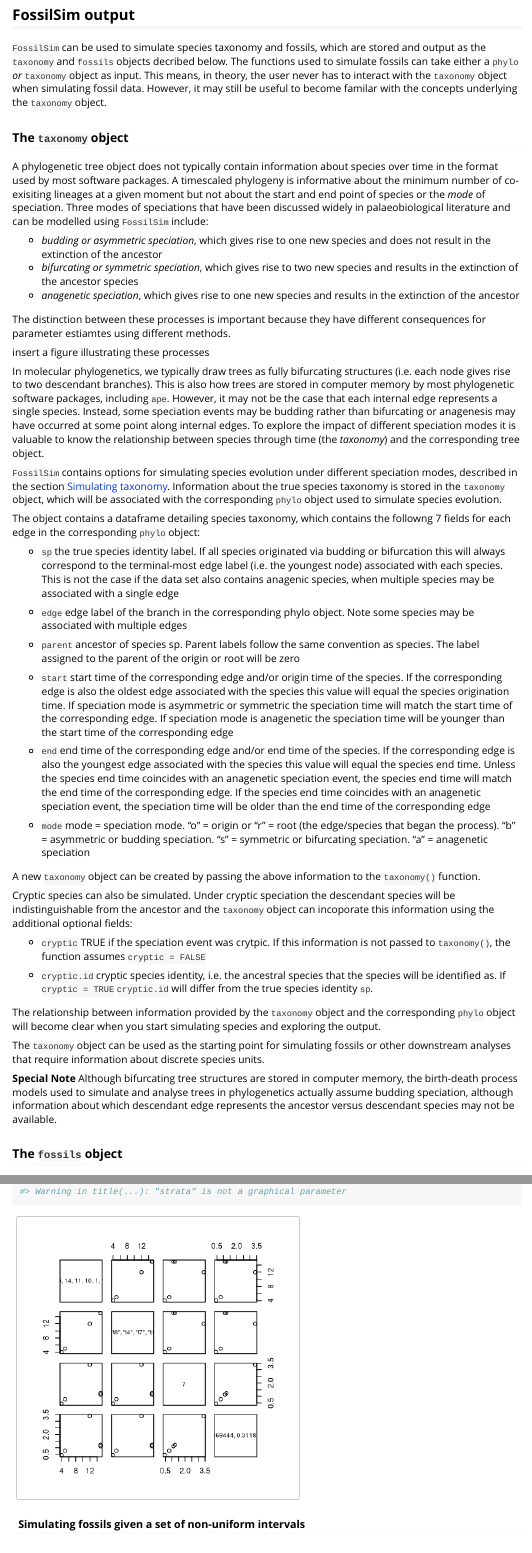
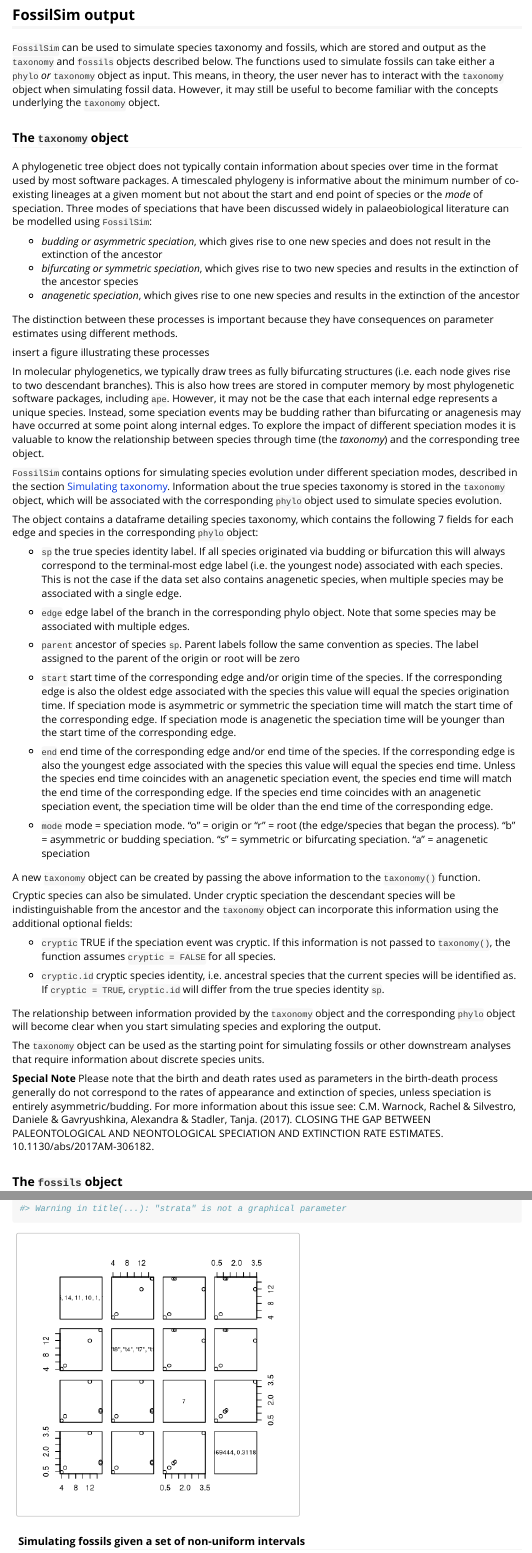
Before and after one commit to fossilsim/fossilsim, an R Markdown document (vignettes/fossilsim.Rmd): the page in a window 1100 px wide, from 2070 px down before the commit and from 2060 px down after it, so that both start at the same text, and a second part further down, joined at a grey line. Rendered offline with R 4.5, knitr and Pandoc, with nearby package versions; code that draws random numbers runs with fixed seeds of ours; some code elsewhere in the file could not run offline; long lines of code are wrapped.

Commit message:
spellchecked everything + some wording edits in vignette

```diff
--- a/R/conversions.R
+++ b/R/conversions.R
@@ -217,7 +217,7 @@ paleotree.record.to.fossils = function(record, alphanumeric = TRUE) {
       orig_edge = which(tree$edge[,2] == origin)
       if(length(orig_edge) == 0 || tree$edge.length[orig_edge] > 0) {
         desc_anc = which(tree$edge[,1] == origin)
-        if(any(tree$edge.length[desc_anc] == 0)) mode = 'a' # anagenic event
+        if(any(tree$edge.length[desc_anc] == 0)) mode = 'a' # anagenetic event
         else mode = 'b' # budding
       } else {
         mode = 's' # bifurcation event
--- a/R/sim.taxonomy.R
+++ b/R/sim.taxonomy.R
@@ -124,8 +124,8 @@ sim.taxonomy = function(tree, beta = 0, lambda.a = 0, kappa = 0, root.edge = TRU
 
   species = taxonomy(species)
 
-  # simulate anagenic species
-  if(lambda.a > 0) species = sim.anagenic.species(tree, species, lambda.a)
+  # simulate anagenetic species
+  if(lambda.a > 0) species = sim.anagenetic.species(tree, species, lambda.a)
 
   # simulate cryptic species
   if(kappa > 0) species = sim.cryptic.species(species, kappa)
@@ -135,28 +135,28 @@ sim.taxonomy = function(tree, beta = 0, lambda.a = 0, kappa = 0, root.edge = TRU
   # eof
 }
 
-#' Simulate anagenic species on a taxonomy object
+#' Simulate anagenetic species on a taxonomy object
 #'
 #' @param tree Phylo object.
 #' @param species Taxonomy object.
-#' @param lambda.a Rate of anagenic speciation. Default = 0.
+#' @param lambda.a Rate of anagenetic speciation. Default = 0.
 #' @return Object of class taxonomy.
 #'
 #' @examples
 #' t = ape::rtree(10)
 #' sp = sim.taxonomy(t, 1)
-#' sim.anagenic.species(t, sp, 0.1)
+#' sim.anagenetic.species(t, sp, 0.1)
 #'
 #' @seealso \code{\link{taxonomy}}
 #'
 #' @export
-sim.anagenic.species = function(tree, species, lambda.a){
+sim.anagenetic.species = function(tree, species, lambda.a){
   if(!"phylo" %in% class(tree))
     stop("tree must be an object of class \"phylo\"")
   if(!"taxonomy" %in% class(species))
     stop("species must be an object of class \"taxonomy\"")
   if(any(species$mode=="a"))
-    stop("taxonomy object already contains anagenic species")
+    stop("taxonomy object already contains anagenetic species")
   if(lambda.a < 0)
     stop("lambda.a must be zero or positive")
 
@@ -281,7 +281,7 @@ sim.anagenic.species = function(tree, species, lambda.a){
 
             # any descendant parent labels associated with this species shouldn't need to change
 
-          } else { # intermediate anagenic species
+          } else { # intermediate anagenetic species
 
             sp = species.counter
             start = h[j-1]
--- a/R/taxonomy.R
+++ b/R/taxonomy.R
@@ -77,7 +77,7 @@ summary.taxonomy<-function(object, max.length = 50, round.x = 12, details = TRUE
   if(details){
     cat("\t", length(unique(x$sp[which(x$mode == "b")])), "budding species\n\t",
     length(unique(x$sp[which(x$mode == "s")])), "bifurcating species\n\t",
-    length(unique(x$sp[which(x$mode == "a")])), "anagenic species\n\t",
+    length(unique(x$sp[which(x$mode == "a")])), "anagenetic species\n\t",
     length(unique(x$sp[which(x$mode == "o")])), "origin species\n\t",
     length(unique(x$sp[which(x$mode == "r")])), "root species\n\t",
     length(unique(x$sp[which(x$cryptic == 1)])), "cryptic speciation events\n")
--- a/vignettes/fossilsim.Rmd
+++ b/vignettes/fossilsim.Rmd
@@ -91,28 +91,28 @@ The only general requirements are that trees are fully resolved and scaled to ti
 
 ## FossilSim output
 
-`FossilSim` can be used to simulate species taxonomy and fossils, which are stored and output as the `taxonomy` and `fossils` objects decribed below.
+`FossilSim` can be used to simulate species taxonomy and fossils, which are stored and output as the `taxonomy` and `fossils` objects described below.
 The functions used to simulate fossils can take either a `phylo` *or* `taxonomy` object as input.
 This means, in theory, the user never has to interact with the `taxonomy` object when simulating fossil data.
-However, it may still be useful to become familar with the concepts underlying the `taxonomy` object.
+However, it may still be useful to become familiar with the concepts underlying the `taxonomy` object.
 
 ### The `taxonomy` object
 
 A phylogenetic tree object does not typically contain information about species over time in the format used by most software packages.
-A timescaled phylogeny is informative about the minimum number of co-exisiting lineages at a given moment but not about the start and end point of species or the *mode* of speciation.
-Three modes of speciations that have been discussed widely in palaeobiological literature and can be modelled using `FossilSim` include:
+A timescaled phylogeny is informative about the minimum number of co-existing lineages at a given moment but not about the start and end point of species or the *mode* of speciation.
+Three modes of speciations that have been discussed widely in palaeobiological literature can be modelled using `FossilSim`:
 
   * *budding or asymmetric speciation*, which gives rise to one new species and does not result in the extinction of the ancestor
   * *bifurcating or symmetric speciation*, which gives rise to two new species and results in the extinction of the ancestor species
   * *anagenetic speciation*, which gives rise to one new species and results in the extinction of the ancestor
 
-The distinction between these processes is important because they have different consequences for parameter estiamtes using different methods.
+The distinction between these processes is important because they have consequences on parameter estimates using different methods.
 
 \todo insert a figure illustrating these processes
 
 In molecular phylogenetics, we typically draw trees as fully bifurcating structures (i.e. each node gives rise to two descendant branches).
 This is also how trees are stored in computer memory by most phylogenetic software packages, including `ape`.
-However, it may not be the case that each internal edge represents a single species.
+However, it may not be the case that each internal edge represents a unique species.
 Instead, some speciation events may be budding rather than bifurcating or anagenesis may have occurred at some point along internal edges.
 To explore the impact of different speciation modes it is valuable to know the relationship between species through time (the *taxonomy*) and the corresponding tree object.
 
@@ -120,33 +120,33 @@ To explore the impact of different speciation modes it is valuable to know the r
 described in the section [Simulating taxonomy].
 Information about the true species taxonomy is stored in the `taxonomy` object, which will be associated with the corresponding `phylo` object used to simulate species evolution.
 
-The object contains a dataframe detailing species taxonomy, which contains the followng 7 fields for each edge in the corresponding `phylo` object:
+The object contains a dataframe detailing species taxonomy, which contains the following 7 fields for each edge and species in the corresponding `phylo` object:
 
-* `sp` the true species identity label. If all species originated via budding or bifurcation this will always correspond to the terminal-most edge label (i.e. the youngest node) associated with each species. This is not the case if the data set also contains anagenic species, when multiple species may be associated with a single edge
+* `sp` the true species identity label. If all species originated via budding or bifurcation this will always correspond to the terminal-most edge label (i.e. the youngest node) associated with each species. This is not the case if the data set also contains anagenetic species, when multiple species may be associated with a single edge.
 
-* `edge` edge label of the branch in the corresponding phylo object. Note some species may be associated with multiple edges
+* `edge` edge label of the branch in the corresponding phylo object. Note that some species may be associated with multiple edges.
 
-* `parent` ancestor of species sp. Parent labels follow the same convention as species. The label assigned to the parent of the origin or root will be zero
+* `parent` ancestor of species `sp`. Parent labels follow the same convention as species. The label assigned to the parent of the origin or root will be zero
 
-* `start` start time of the corresponding edge and/or origin time of the species. If the corresponding edge is also the oldest edge associated with the species this value will equal the species origination time. If speciation mode is asymmetric or symmetric the speciation time will match the start time of the corresponding edge. If speciation mode is anagenetic the speciation time will be younger than the start time of the corresponding edge
+* `start` start time of the corresponding edge and/or origin time of the species. If the corresponding edge is also the oldest edge associated with the species this value will equal the species origination time. If speciation mode is asymmetric or symmetric the speciation time will match the start time of the corresponding edge. If speciation mode is anagenetic the speciation time will be younger than the start time of the corresponding edge.
 
-* `end` end time of the corresponding edge and/or end time of the species. If the corresponding edge is also the youngest edge associated with the species this value will equal the species end time. Unless the species end time coincides with an anagenetic speciation event, the species end time will match the end time of the corresponding edge. If the species end time coincides with an anagenetic speciation event, the speciation time will be older than the end time of the corresponding edge
+* `end` end time of the corresponding edge and/or end time of the species. If the corresponding edge is also the youngest edge associated with the species this value will equal the species end time. Unless the species end time coincides with an anagenetic speciation event, the species end time will match the end time of the corresponding edge. If the species end time coincides with an anagenetic speciation event, the speciation time will be older than the end time of the corresponding edge.
 
 * `mode` mode = speciation mode. "o" = origin or "r" = root (the edge/species that began the process). "b" = asymmetric or budding speciation. "s" = symmetric or bifurcating speciation. "a" = anagenetic speciation
 
 A new `taxonomy` object can be created by passing the above information to the `taxonomy()` function.
 
-Cryptic species can also be simulated. Under cryptic speciation the descendant species will be indistinguishable from the ancestor and the `taxonomy` object can incoporate this information using the additional optional fields:
+Cryptic species can also be simulated. Under cryptic speciation the descendant species will be indistinguishable from the ancestor and the `taxonomy` object can incorporate this information using the additional optional fields:
 
-* `cryptic` TRUE if the speciation event was crytpic. If this information is not passed to `taxonomy()`, the function assumes `cryptic = FALSE`
+* `cryptic` TRUE if the speciation event was cryptic. If this information is not passed to `taxonomy()`, the function assumes `cryptic = FALSE` for all species.
 
-* `cryptic.id` cryptic species identity, i.e. the ancestral species that the species will be identified as. If `cryptic = TRUE` `cryptic.id` will differ from the true species identity `sp`.
+* `cryptic.id` cryptic species identity, i.e. ancestral species that the current species will be identified as. If `cryptic = TRUE`, `cryptic.id` will differ from the true species identity `sp`.
 
 The relationship between information provided by the `taxonomy` object and the corresponding `phylo` object will become clear when you start simulating species and exploring the output.
 
 The `taxonomy` object can be used as the starting point for simulating fossils or other downstream analyses that require information about discrete species units.
 
-**Special Note** Although bifurcating tree structures are stored in computer memory, the birth-death process models used to simulate and analyse trees in phylogenetics actually assume budding speciation, although information about which descendant edge represents the ancestor versus descendant species may not be available.
+**Special Note** Please note that the birth and death rates used as parameters in the birth-death process generally do not correspond to the rates of appearance and extinction of species, unless speciation is entirely asymmetric/budding. For more information about this issue see: C.M. Warnock, Rachel & Silvestro, Daniele & Gavryushkina, Alexandra & Stadler, Tanja. (2017). CLOSING THE GAP BETWEEN PALEONTOLOGICAL AND NEONTOLOGICAL SPECIATION AND EXTINCTION RATE ESTIMATES. 10.1130/abs/2017AM-306182.
 
 ### The `fossils` object
 
```
Also changed, not shown: R/plot.fossils.R (+4 -4 lines), R/conversions.R (4 more changed lines), R/sim.taxonomy.R (8 more changed lines), R/taxonomy.R (2 more changed lines), vignettes/fossilsim.Rmd (40 more changed lines), 10 other files.
